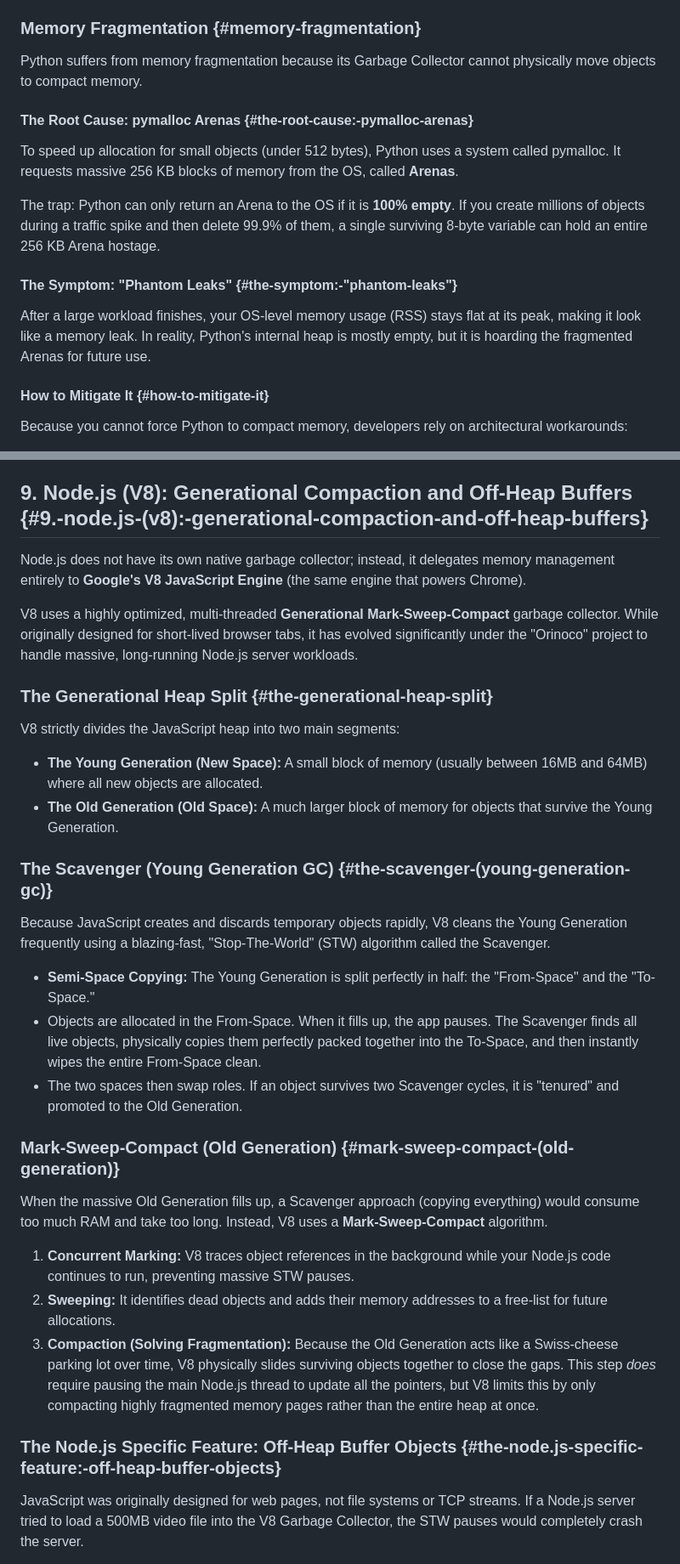
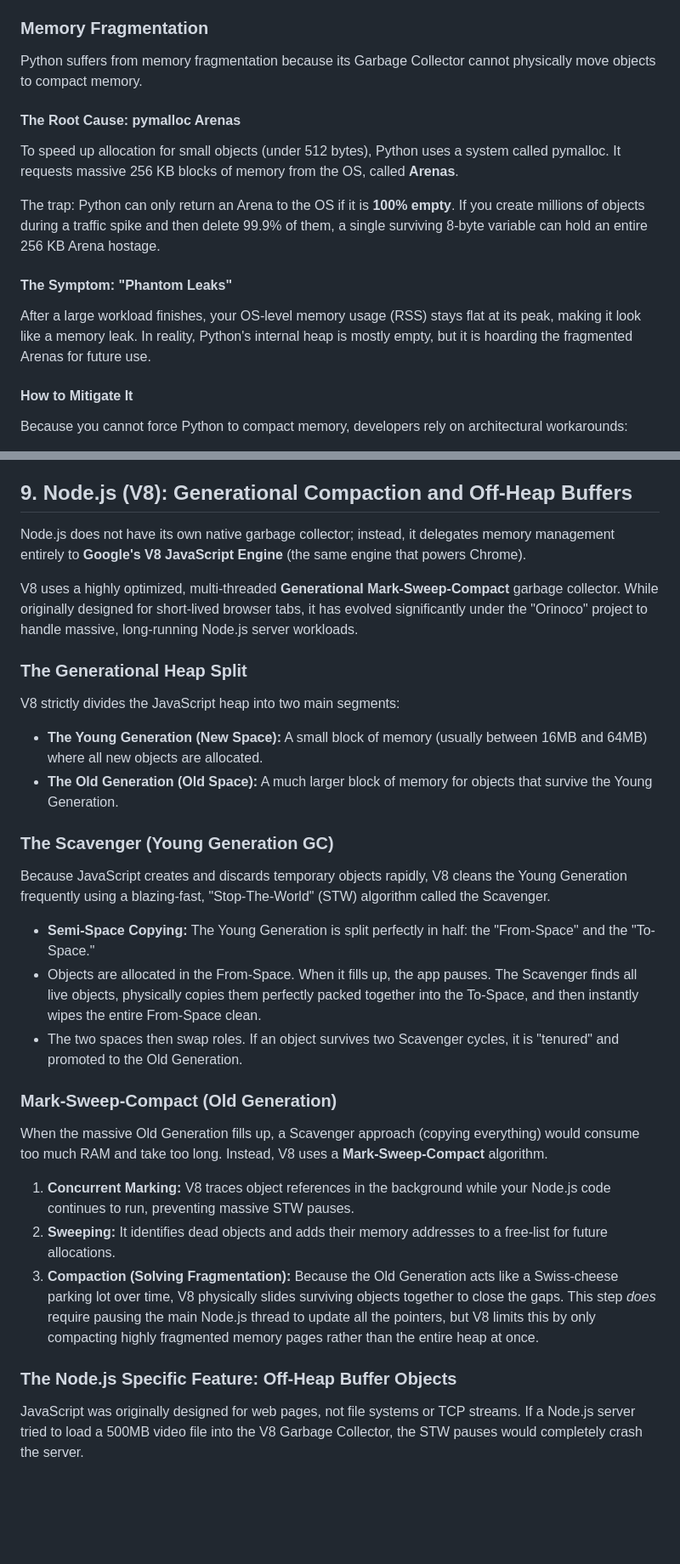
Before and after one commit to k3karthic/exercism, a Markdown page: memory_management_by_language.md, 2 parts joined by grey strips. Shown at 85% size. Drawn GitHub-style; blank space fills up the shorter version.

Commit message:
update memory management md

```diff
--- a/memory_management_by_language.md
+++ b/memory_management_by_language.md
@@ -22,21 +37,21 @@ Because simple types (integers, strings) cannot form circular loops, the GC **on
 3. **The Rescue Phase:** Any object with a temporary count \> 0 is being kept alive by something outside the cycle (like an active variable). The GC flags these as "safe" and traces their references, rescuing anything they touch.
 4. **The Purge:** Any object left with a count of 0 is mathematically proven to be an isolated island. The GC forcefully breaks their internal links, allowing their real reference counts to hit zero, destroying them.
 
-### **Memory Fragmentation** {#memory-fragmentation}
+### **Memory Fragmentation**
 
 Python suffers from memory fragmentation because its Garbage Collector cannot physically move objects to compact memory.
 
-#### **The Root Cause: pymalloc Arenas** {#the-root-cause:-pymalloc-arenas}
+#### **The Root Cause: pymalloc Arenas**
 
 To speed up allocation for small objects (under 512 bytes), Python uses a system called pymalloc. It requests massive 256 KB blocks of memory from the OS, called **Arenas**.
 
 The trap: Python can only return an Arena to the OS if it is **100% empty**. If you create millions of objects during a traffic spike and then delete 99.9% of them, a single surviving 8-byte variable can hold an entire 256 KB Arena hostage.
 
-#### **The Symptom: "Phantom Leaks"** {#the-symptom:-"phantom-leaks"}
+#### **The Symptom: "Phantom Leaks"**
 
 After a large workload finishes, your OS-level memory usage (RSS) stays flat at its peak, making it look like a memory leak. In reality, Python's internal heap is mostly empty, but it is hoarding the fragmented Arenas for future use.
 
-#### **How to Mitigate It** {#how-to-mitigate-it}
+#### **How to Mitigate It**
 
 Because you cannot force Python to compact memory, developers rely on architectural workarounds:
 
@@ -349,20 +364,20 @@ Like Zig, Rust cannot physically move allocated objects. To combat fragmentation
 * **Arena Allocation (bumpalo):** Similar to Zig, crates like bumpalo allow developers to allocate massive blocks of memory for short-lived tasks, allocating sequentially and dropping the entire block at once.
 * **Object Pooling:** Rust heavily encourages capacity reuse. Instead of dropping a Vec and returning its memory to the fragmented heap, developers call vec.clear(). This empties the vector but keeps the underlying memory block reserved for the next cycle.
 
-## **9\. Node.js (V8): Generational Compaction and Off-Heap Buffers** {#9.-node.js-(v8):-generational-compaction-and-off-heap-buffers}
+## **9\. Node.js (V8): Generational Compaction and Off-Heap Buffers**
 
 Node.js does not have its own native garbage collector; instead, it delegates memory management entirely to **Google's V8 JavaScript Engine** (the same engine that powers Chrome).
 
 V8 uses a highly optimized, multi-threaded **Generational Mark-Sweep-Compact** garbage collector. While originally designed for short-lived browser tabs, it has evolved significantly under the "Orinoco" project to handle massive, long-running Node.js server workloads.
 
-### **The Generational Heap Split** {#the-generational-heap-split}
+### **The Generational Heap Split**
 
 V8 strictly divides the JavaScript heap into two main segments:
 
 * **The Young Generation (New Space):** A small block of memory (usually between 16MB and 64MB) where all new objects are allocated.
 * **The Old Generation (Old Space):** A much larger block of memory for objects that survive the Young Generation.
 
-### **The Scavenger (Young Generation GC)** {#the-scavenger-(young-generation-gc)}
+### **The Scavenger (Young Generation GC)**
 
 Because JavaScript creates and discards temporary objects rapidly, V8 cleans the Young Generation frequently using a blazing-fast, "Stop-The-World" (STW) algorithm called the Scavenger.
 
@@ -370,7 +385,7 @@ Because JavaScript creates and discards temporary objects rapidly, V8 cleans the
 * Objects are allocated in the From-Space. When it fills up, the app pauses. The Scavenger finds all live objects, physically copies them perfectly packed together into the To-Space, and then instantly wipes the entire From-Space clean.
 * The two spaces then swap roles. If an object survives two Scavenger cycles, it is "tenured" and promoted to the Old Generation.
 
-### **Mark-Sweep-Compact (Old Generation)** {#mark-sweep-compact-(old-generation)}
+### **Mark-Sweep-Compact (Old Generation)**
 
 When the massive Old Generation fills up, a Scavenger approach (copying everything) would consume too much RAM and take too long. Instead, V8 uses a **Mark-Sweep-Compact** algorithm.
 
@@ -378,7 +393,7 @@ When the massive Old Generation fills up, a Scavenger approach (copying everythi
 2. **Sweeping:** It identifies dead objects and adds their memory addresses to a free-list for future allocations.
 3. **Compaction (Solving Fragmentation):** Because the Old Generation acts like a Swiss-cheese parking lot over time, V8 physically slides surviving objects together to close the gaps. This step *does* require pausing the main Node.js thread to update all the pointers, but V8 limits this by only compacting highly fragmented memory pages rather than the entire heap at once.
 
-### **The Node.js Specific Feature: Off-Heap Buffer Objects** {#the-node.js-specific-feature:-off-heap-buffer-objects}
+### **The Node.js Specific Feature: Off-Heap Buffer Objects**
 
 JavaScript was originally designed for web pages, not file systems or TCP streams. If a Node.js server tried to load a 500MB video file into the V8 Garbage Collector, the STW pauses would completely crash the server.
 
```
Also changed, not shown: other parts of memory_management_by_language.md (+23 -22 lines).
